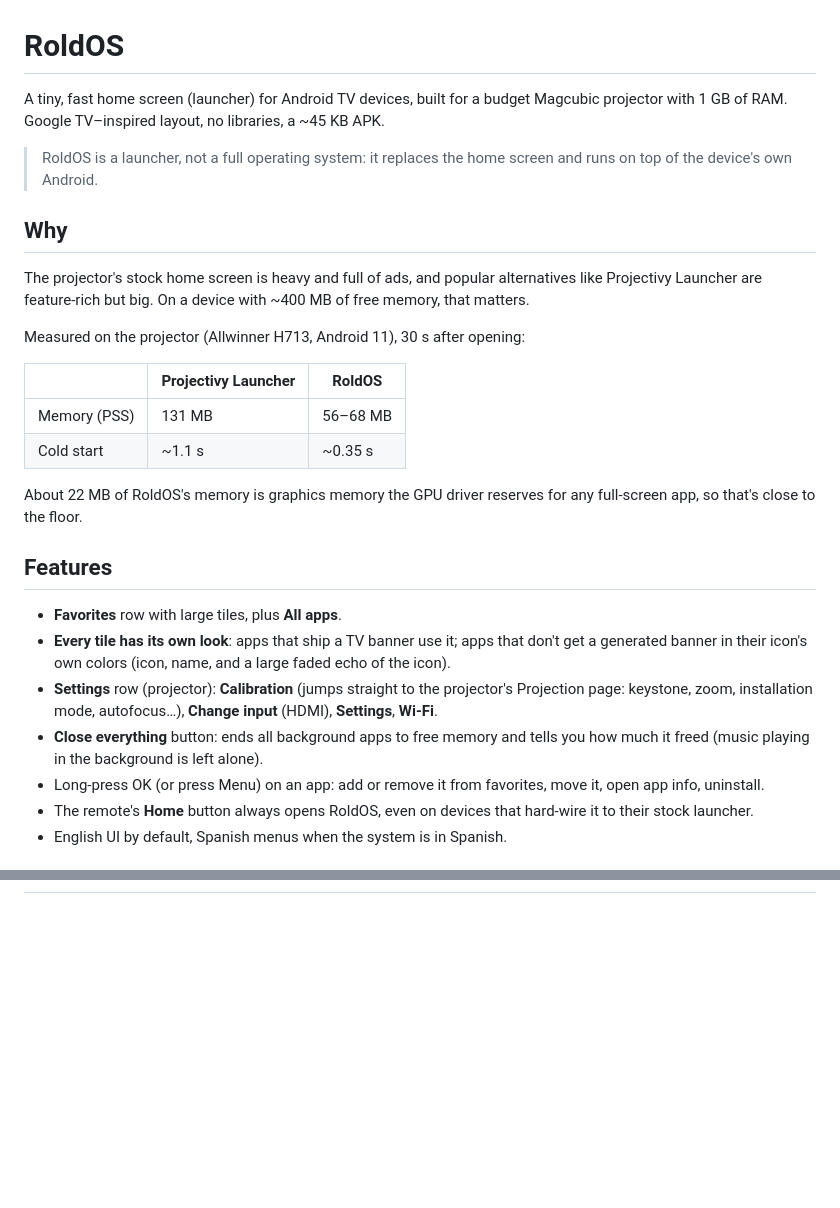
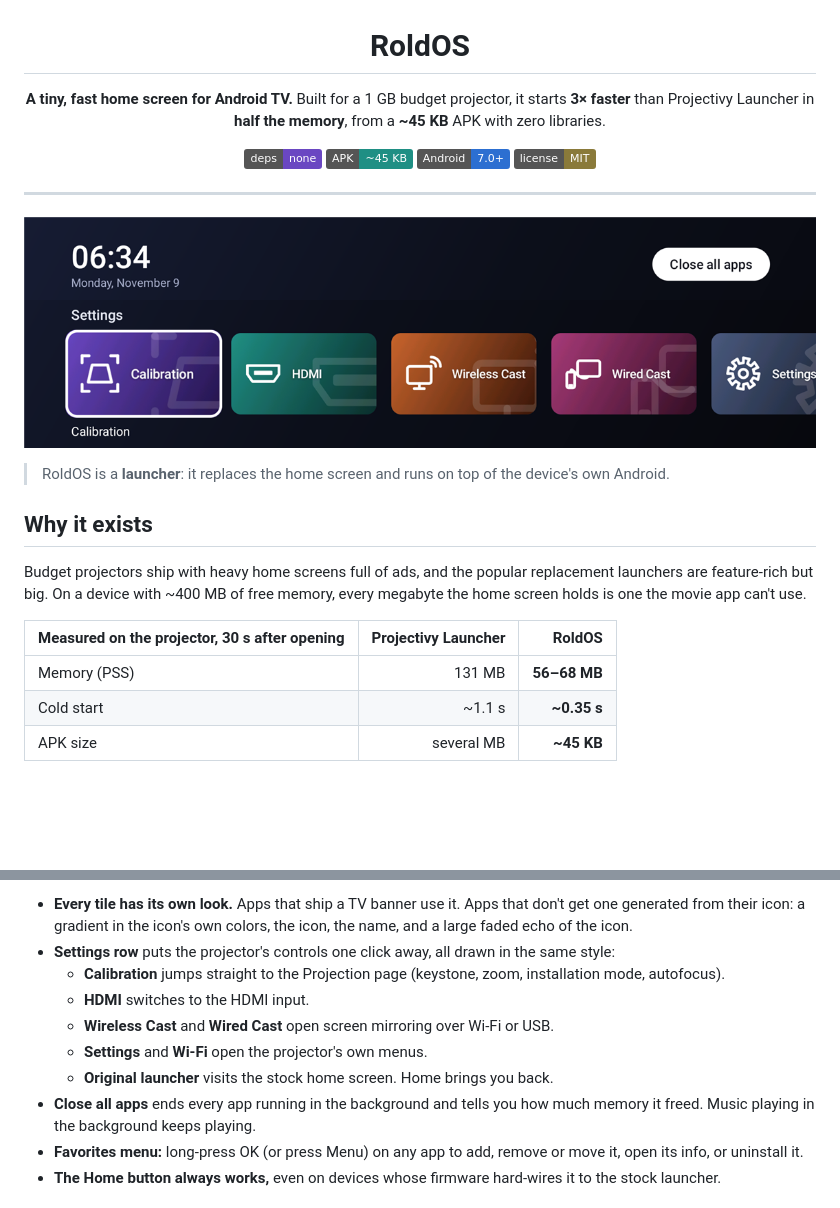
Before and after one commit to federicoroldos/RoldOS, a Markdown page: README.md, 2 parts joined by grey strips. Rendered like a GitHub page; pictures changed too: docs/images/settings-row.png (added), docs/images/top-bar.png (added); badges without logos; blank space fills up the shorter version.

```diff
--- a/README.md
+++ b/README.md
@@ -1,42 +3,35 @@
 # RoldOS
 
-A tiny, fast home screen (launcher) for Android TV devices, built for a budget
-Magcubic projector with 1 GB of RAM. Google TV–inspired layout, no libraries, a
-~45 KB APK.
+**A tiny, fast home screen for Android TV.**
+Built for a 1 GB budget projector, it starts **3× faster** than Projectivy
+Launcher in **half the memory**, from a **~45 KB** APK with zero libraries.
 
-> RoldOS is a launcher, not a full operating system: it replaces the home
-> screen and runs on top of the device's own Android.
+![Kotlin-free, library-free](https://img.shields.io/badge/deps-none-6a47c2)
+![APK size](https://img.shields.io/badge/APK-~45%20KB-1f8f84)
+![Android](https://img.shields.io/badge/Android-7.0%2B-2c6fd1)
+![License: MIT](https://img.shields.io/badge/license-MIT-8a7a3a)
 
-## Why
+</div>
 
-The projector's stock home screen is heavy and full of ads, and popular
-alternatives like Projectivy Launcher are feature-rich but big. On a device with
-~400 MB of free memory, that matters.
+---
 
-Measured on the projector (Allwinner H713, Android 11), 30 s after opening:
+<p align="center">
+  <img src="docs/images/top-bar.png" alt="RoldOS top bar: clock, date and the Close all apps button" width="100%">
+  <img src="docs/images/settings-row.png" alt="RoldOS Settings row: Calibration, HDMI, Wireless Cast, Wired Cast and Settings tiles" width="100%">
+</p>
 
-| | Projectivy Launcher | RoldOS |
-|---|---|---|
-| Memory (PSS) | 131 MB | 56–68 MB |
-| Cold start | ~1.1 s | ~0.35 s |
+> RoldOS is a **launcher**: it replaces the home screen and runs on top of the
+> device's own Android.
 
-About 22 MB of RoldOS's memory is graphics memory the GPU driver reserves for any
-full-screen app, so that's close to the floor.
+## Why it exists
 
-## Features
+Budget projectors ship with heavy home screens full of ads, and the popular
+replacement launchers are feature-rich but big. On a device with ~400 MB of free
+memory, every megabyte the home screen holds is one the movie app can't use.
 
-- **Favorites** row with large tiles, plus **All apps**.
-- **Every tile has its own look**: apps that ship a TV banner use it; apps that
-  don't get a generated banner in their icon's own colors (icon, name, and a large
-  faded echo of the icon).
-- **Settings** row (projector): **Calibration** (jumps straight to the projector's
-  Projection page: keystone, zoom, installation mode, autofocus…), **Change
-  input** (HDMI), **Settings**, **Wi-Fi**.
-- **Close everything** button: ends all background apps to free memory and tells
-  you how much it freed (music playing in the background is left alone).
-- Long-press OK (or press Menu) on an app: add or remove it from favorites, move it,
-  open app info, uninstall.
-- The remote's **Home** button always opens RoldOS, even on devices that hard-wire
-  it to their stock launcher.
-- English UI by default, Spanish menus when the system is in Spanish.
+| Measured on the projector, 30 s after opening | Projectivy Launcher | **RoldOS** |
+|---|---:|---:|
+| Memory (PSS) | 131 MB | **56–68 MB** |
+| Cold start | ~1.1 s | **~0.35 s** |
+| APK size | several MB | **~45 KB** |
 
@@ -43,0 +54,18 @@ full-screen app, so that's close to the floor.
+- **Every tile has its own look.** Apps that ship a TV banner use it. Apps that
+  don't get one generated from their icon: a gradient in the icon's own colors, the
+  icon, the name, and a large faded echo of the icon.
+- **Settings row** puts the projector's controls one click away, all drawn in the
+  same style:
+  - **Calibration** jumps straight to the Projection page (keystone, zoom,
+    installation mode, autofocus).
+  - **HDMI** switches to the HDMI input.
+  - **Wireless Cast** and **Wired Cast** open screen mirroring over Wi-Fi or USB.
+  - **Settings** and **Wi-Fi** open the projector's own menus.
+  - **Original launcher** visits the stock home screen. Home brings you back.
+- **Close all apps** ends every app running in the background and tells you how
+  much memory it freed. Music playing in the background keeps playing.
+- **Favorites menu:** long-press OK (or press Menu) on any app to add, remove or
+  move it, open its info, or uninstall it.
+- **The Home button always works,** even on devices whose firmware hard-wires it to
+  the stock launcher.
+
```
Also changed, not shown: other parts of README.md (+79 -37 lines), CLAUDE.md (+16 -10 lines), JOURNAL.md (+23 -2 lines), 11 other files.
